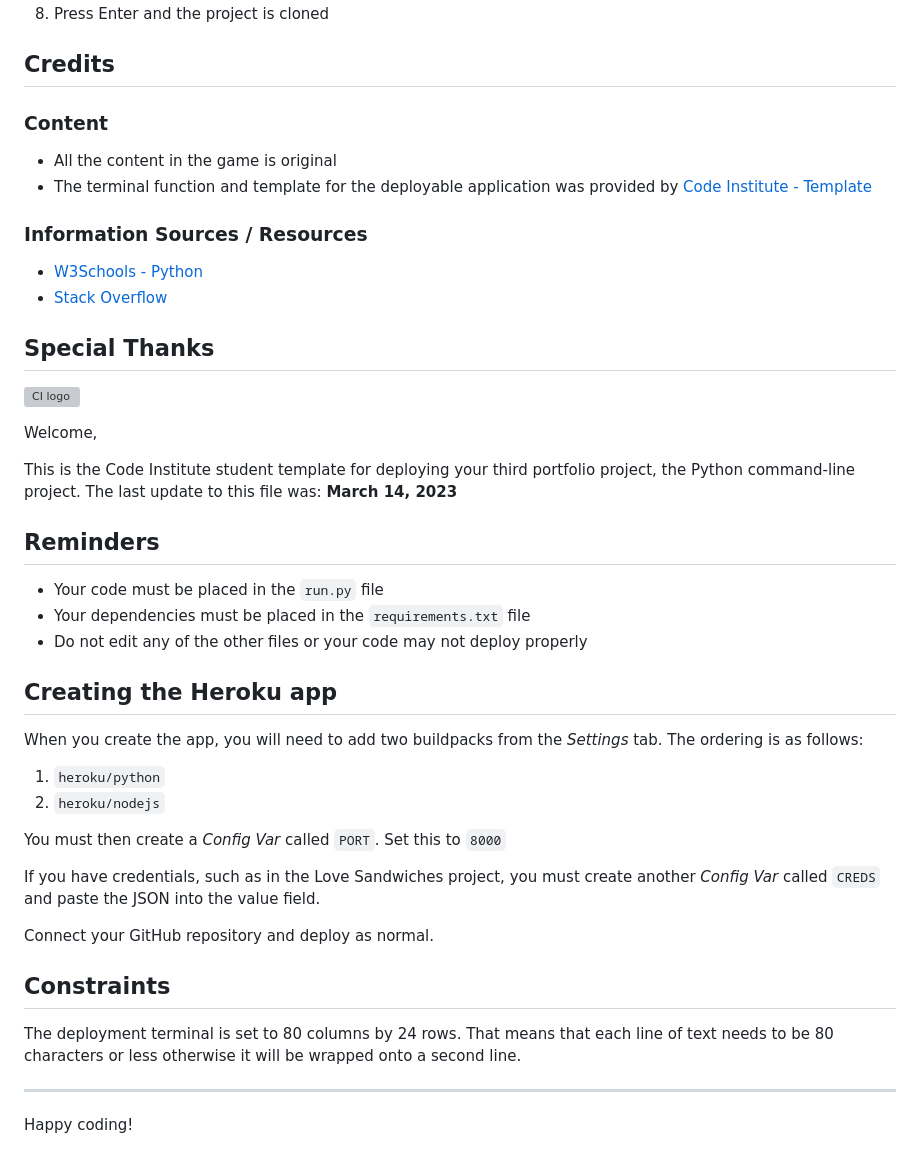
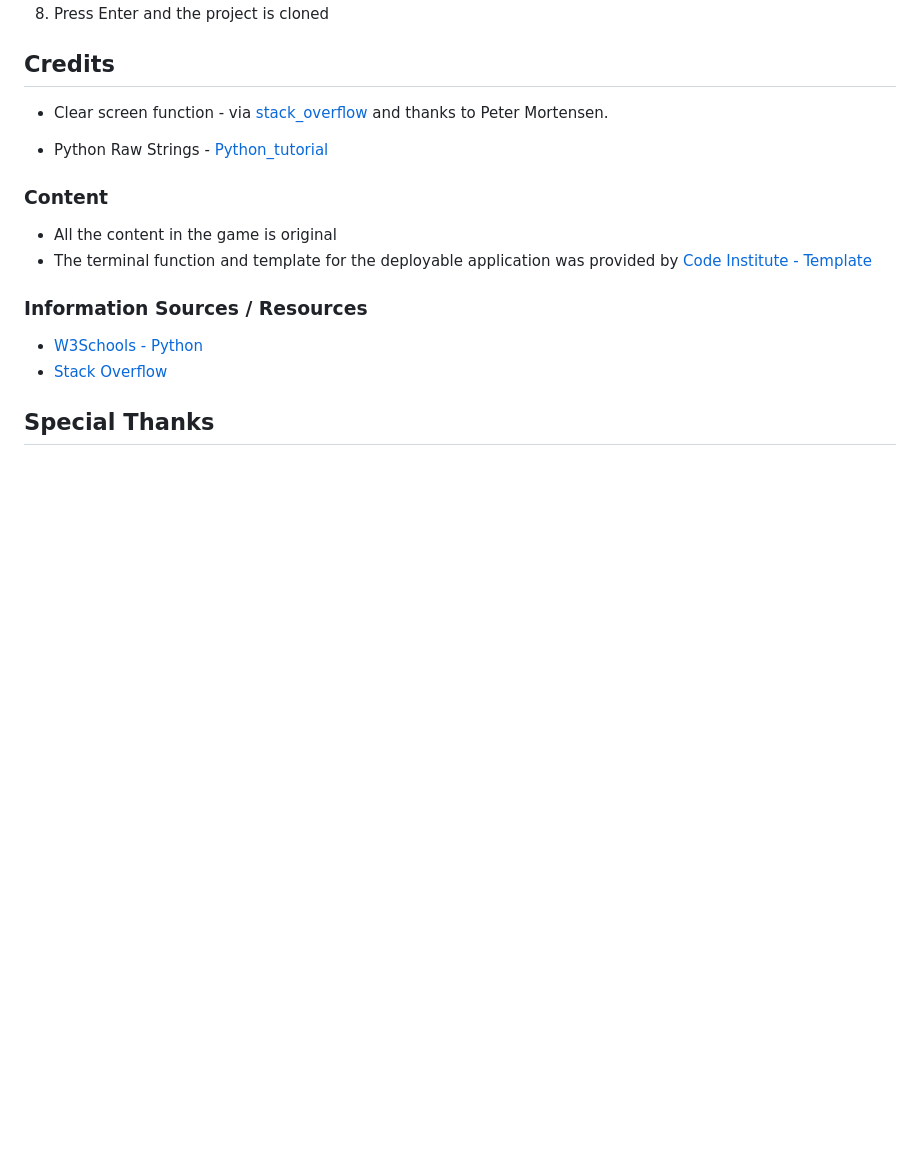
Before and after one commit to TJCAJ/ET_HANGMAN, a Markdown page: README.md, the part around the change printed below. GitHub-like rendering; blank space fills up the shorter version; grey boxes are pictures that could not be loaded.

Commit message:
Update credits and remove template text in Readme

```diff
--- a/README.md
+++ b/README.md
@@ -248,6 +249,13 @@ This validator was installed in VS with pip install pep8 and used to validate ev
 
 ## Credits
 
+- Clear screen function - via [stack_overflow](https://stackoverflow.com/questions/517970/how-can-i-clear-the-interpreter-console) and thanks to Peter Mortensen.
+
+- Python Raw Strings - [Python_tutorial](https://www.pythontutorial.net/python-basics/python-raw-strings/)
+
+
+
+
 ### Content
 
 * All the content in the game is original
@@ -262,67 +270,3 @@ This validator was installed in VS with pip install pep8 and used to validate ev
 
 
 ## Special Thanks
-
-
-
-
-
-
-
-
-
-
-
-
-
-
-
-
-
-
-
-
-
-
-
-
-
-
-
-
-
-
-
-
-![CI logo](https://codeinstitute.s3.amazonaws.com/fullstack/ci_logo_small.png)
-
-Welcome,
-
-This is the Code Institute student template for deploying your third portfolio project, the Python command-line project. The last update to this file was: **March 14, 2023**
-
-## Reminders
-
-- Your code must be placed in the `run.py` file
-- Your dependencies must be placed in the `requirements.txt` file
-- Do not edit any of the other files or your code may not deploy properly
-
-## Creating the Heroku app
-
-When you create the app, you will need to add two buildpacks from the _Settings_ tab. The ordering is as follows:
-
-1. `heroku/python`
-2. `heroku/nodejs`
-
-You must then create a _Config Var_ called `PORT`. Set this to `8000`
-
-If you have credentials, such as in the Love Sandwiches project, you must create another _Config Var_ called `CREDS` and paste the JSON into the value field.
-
-Connect your GitHub repository and deploy as normal.
-
-## Constraints
-
-The deployment terminal is set to 80 columns by 24 rows. That means that each line of text needs to be 80 characters or less otherwise it will be wrapped onto a second line.
-
----
-
-Happy coding!
```
Also changed, not shown: other parts of README.md (+1 -0 lines).
